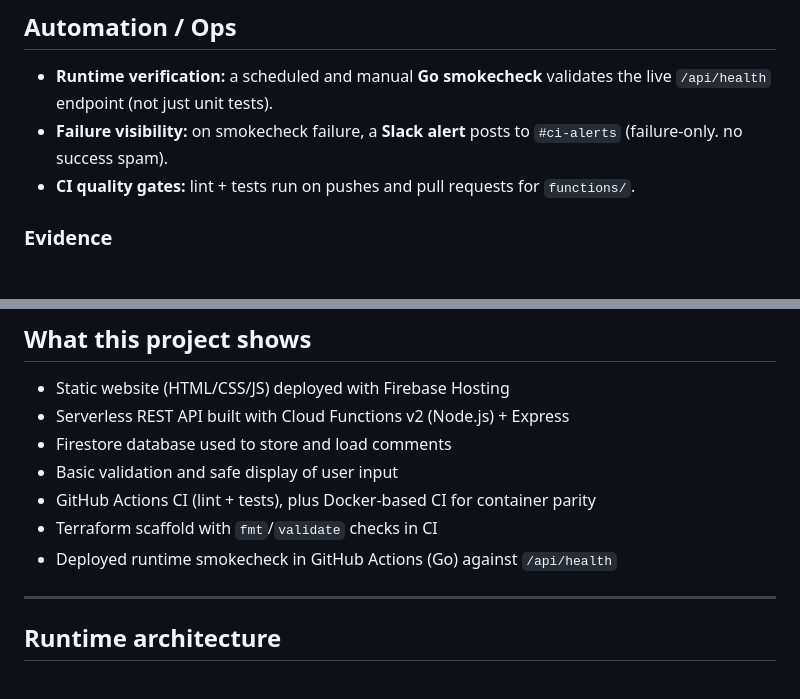
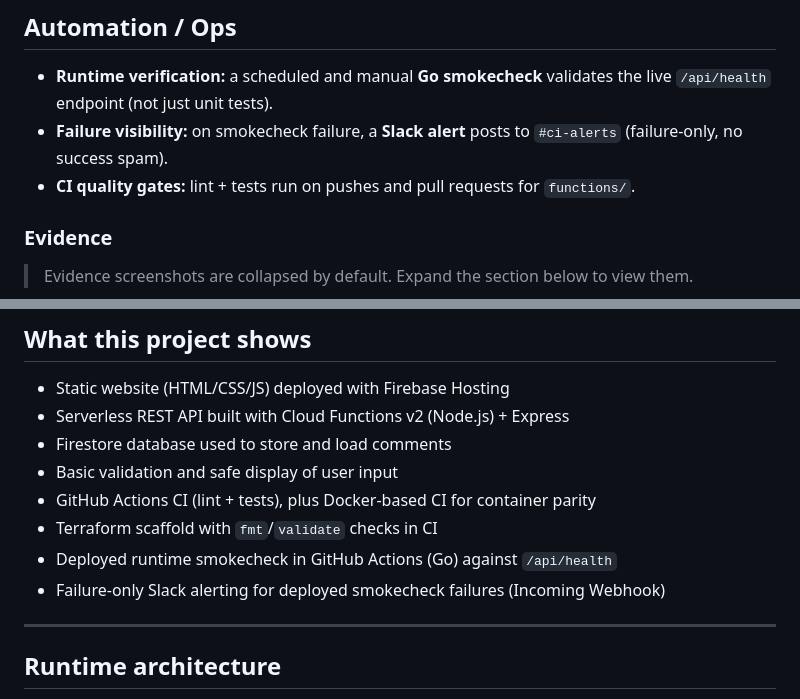
Before and after one commit to sdaly-ie/firebase-serverless-rest-api, a Markdown page: README.md, 2 parts joined by grey strips. GitHub-like rendering.

```diff
--- a/README.md
+++ b/README.md
@@ -38,9 +39,11 @@ A small end-to-end demo of a static site on Firebase Hosting calling a serverles
 ## Automation / Ops
 
 - **Runtime verification:** a scheduled and manual **Go smokecheck** validates the live `/api/health` endpoint (not just unit tests).
-- **Failure visibility:** on smokecheck failure, a **Slack alert** posts to `#ci-alerts` (failure-only. no success spam).
+- **Failure visibility:** on smokecheck failure, a **Slack alert** posts to `#ci-alerts` (failure-only, no success spam).
 - **CI quality gates:** lint + tests run on pushes and pull requests for `functions/`.
 
 ### Evidence
 
+> Evidence screenshots are collapsed by default. Expand the section below to view them.
+
 <details>
@@ -65,6 +68,7 @@ A small end-to-end demo of a static site on Firebase Hosting calling a serverles
 - GitHub Actions CI (lint + tests), plus Docker-based CI for container parity
 - Terraform scaffold with `fmt`/`validate` checks in CI
 - Deployed runtime smokecheck in GitHub Actions (Go) against `/api/health`
+- Failure-only Slack alerting for deployed smokecheck failures (Incoming Webhook)
 
 ---
 
```
Also changed, not shown: other parts of README.md (+19 -6 lines).
